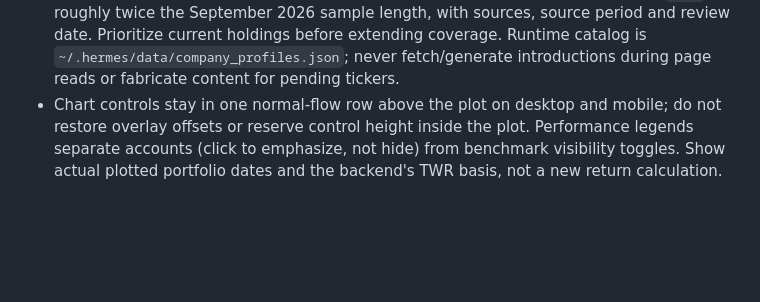
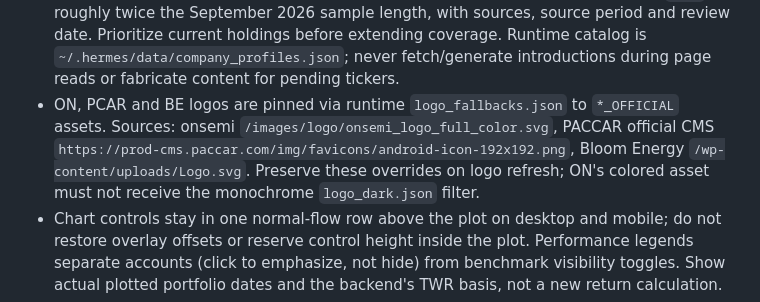
Before and after one commit to hermesasurada/hermes-portfolio, a Markdown page: AGENTS.md, the part around the change. GitHub-like rendering; blank space fills up the shorter version.

Commit message:
Document pinned official company logo sources

```diff
--- a/AGENTS.md
+++ b/AGENTS.md
@@ -39,6 +39,7 @@
 - Preserve every JavaScript load marker and the boot error check in `index.html`.
 - Keep the experimental trade-timing column compact (76px) in both lists: short labels 매수/매도/주의/관찰/대기/돌파, with any R/ATR value on a second line. Preserve the experimental header and detailed rule tooltips.
 - Logos in account/watchlist lists and the individual chart open locally authored Korean introductions; keep ticker/name chart links separate and do not restore a standalone info icon. The compact popover uses a translucent gray background in both themes, preserving full text and expandable sources. Use concise noun-style endings (no `~니다`), roughly twice the September 2026 sample length, with sources, source period and review date. Prioritize current holdings before extending coverage. Runtime catalog is `~/.hermes/data/company_profiles.json`; never fetch/generate introductions during page reads or fabricate content for pending tickers.
+- ON, PCAR and BE logos are pinned via runtime `logo_fallbacks.json` to `*_OFFICIAL` assets. Sources: onsemi `/images/logo/onsemi_logo_full_color.svg`, PACCAR official CMS `https://prod-cms.paccar.com/img/favicons/android-icon-192x192.png`, Bloom Energy `/wp-content/uploads/Logo.svg`. Preserve these overrides on logo refresh; ON's colored asset must not receive the monochrome `logo_dark.json` filter.
 - Chart controls stay in one normal-flow row above the plot on desktop and mobile; do not restore overlay offsets or reserve control height inside the plot. Performance legends separate accounts (click to emphasize, not hide) from benchmark visibility toggles. Show actual plotted portfolio dates and the backend's TWR basis, not a new return calculation.
 - Calendar view honors saved grid/list choice; only a first-time mobile user defaults to list. Mobile calendar grids retain readable text and horizontal scrolling. Preserve event type/region/holdings filters and earnings-first, market-cap-descending ordering. Regression checks: `node tests/test_analysis_views.js`.
 
```
